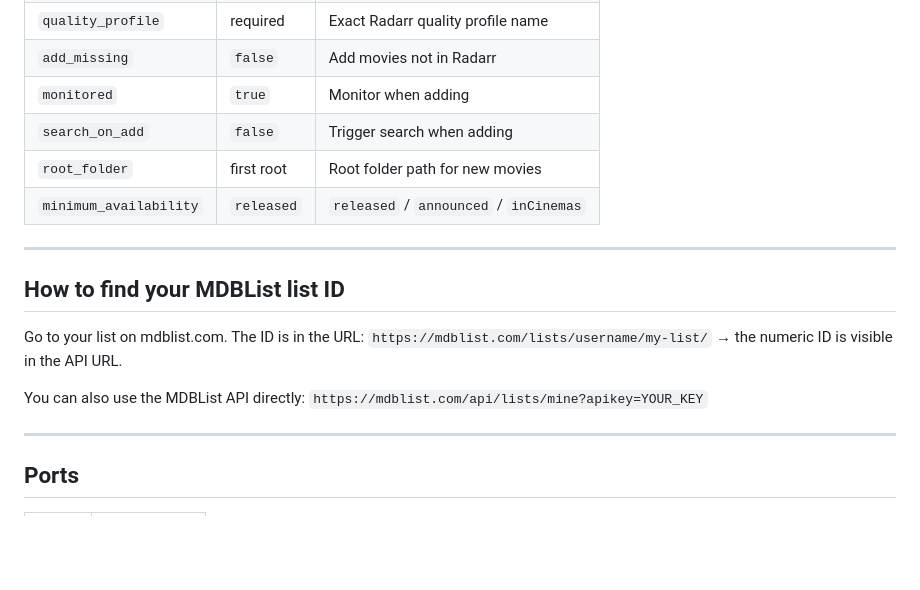
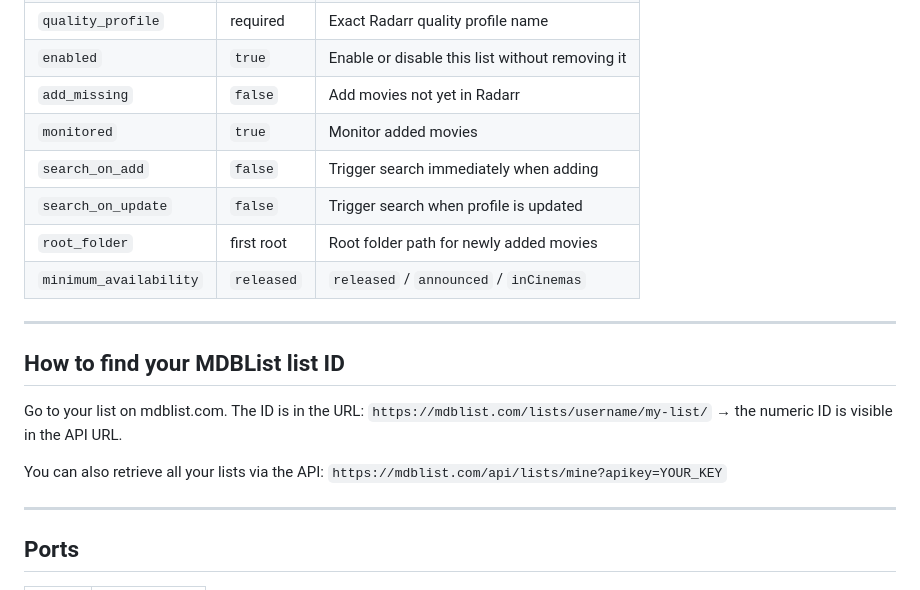
Before and after one commit to crypto-vault/updatarr, a Markdown page: README.md, the part around one of its changes. GitHub-like rendering; blank space fills up the shorter version.

```diff
--- a/README.md
+++ b/README.md
@@ -89,8 +138,10 @@ lists:
 | `quality_profile` | required | Exact Radarr quality profile name |
-| `add_missing` | `false` | Add movies not in Radarr |
-| `monitored` | `true` | Monitor when adding |
-| `search_on_add` | `false` | Trigger search when adding |
-| `root_folder` | first root | Root folder path for new movies |
+| `enabled` | `true` | Enable or disable this list without removing it |
+| `add_missing` | `false` | Add movies not yet in Radarr |
+| `monitored` | `true` | Monitor added movies |
+| `search_on_add` | `false` | Trigger search immediately when adding |
+| `search_on_update` | `false` | Trigger search when profile is updated |
+| `root_folder` | first root | Root folder path for newly added movies |
 | `minimum_availability` | `released` | `released` / `announced` / `inCinemas` |
 
 ---
@@ -100,7 +151,7 @@ lists:
 Go to your list on mdblist.com. The ID is in the URL:
 `https://mdblist.com/lists/username/my-list/` → the numeric ID is visible in the API URL.
 
-You can also use the MDBList API directly:
+You can also retrieve all your lists via the API:
 `https://mdblist.com/api/lists/mine?apikey=YOUR_KEY`
 
 ---
```
Also changed, not shown: other parts of README.md (+57 -8 lines).
